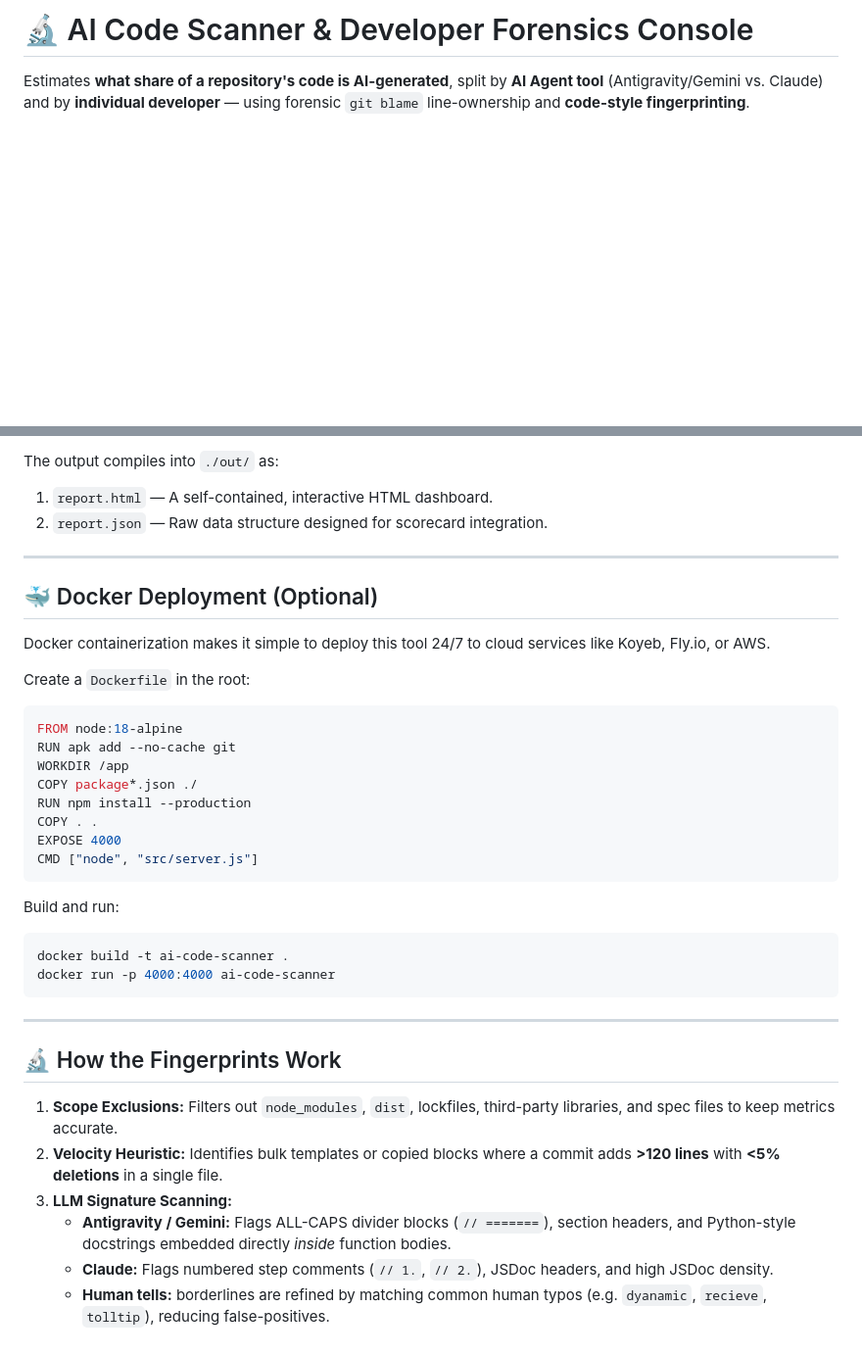
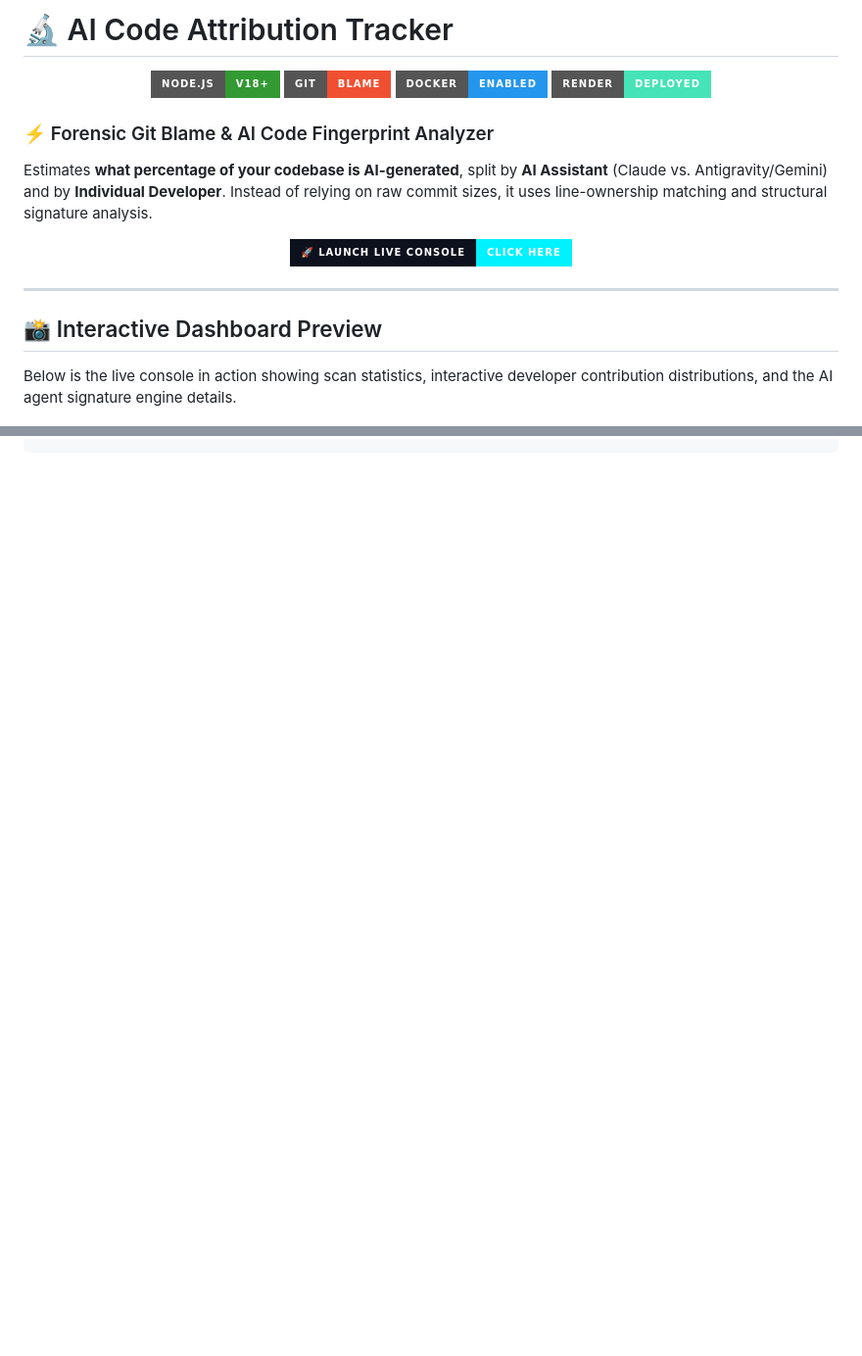
Before and after one commit to mehulk05/ai-code-attribution-tracker, a Markdown page: README.md, 2 parts joined by grey strips. Shown at 98% size. Rendered like a GitHub page; badges without logos; blank space fills up the shorter version.

````diff
--- a/README.md
+++ b/README.md
@@ -1,6 +1,27 @@
-# 🔬 AI Code Scanner & Developer Forensics Console
+# 🔬 AI Code Attribution Tracker
 
-Estimates **what share of a repository's code is AI-generated**, split by **AI Agent tool** (Antigravity/Gemini vs. Claude) and by **individual developer** — using forensic `git blame` line-ownership and **code-style fingerprinting**.
+<p align="center">
+  <img src="https://img.shields.io/badge/Node.js-v18+-339933?style=for-the-badge&logo=node.js&logoColor=white" alt="Node version" />
+  <img src="https://img.shields.io/badge/Git-Blame-F05032?style=for-the-badge&logo=git&logoColor=white" alt="Git support" />
+  <img src="https://img.shields.io/badge/Docker-Enabled-2496ED?style=for-the-badge&logo=docker&logoColor=white" alt="Docker support" />
+  <img src="https://img.shields.io/badge/Render-Deployed-46E3B7?style=for-the-badge&logo=render&logoColor=white" alt="Render deploy" />
+</p>
+
+### ⚡ Forensic Git Blame & AI Code Fingerprint Analyzer
+
+Estimates **what percentage of your codebase is AI-generated**, split by **AI Assistant** (Claude vs. Antigravity/Gemini) and by **Individual Developer**. Instead of relying on raw commit sizes, it uses line-ownership matching and structural signature analysis.
+
+<p align="center">
+  <a href="https://ai-code-attribution-tracker.onrender.com" target="_blank" style="text-decoration:none;">
+    <img src="https://img.shields.io/badge/%F0%9F%9A%80%20Launch%20Live%20Console-Click%20Here-00f2fe?style=for-the-badge&labelColor=0d111e" alt="Launch Live Console" />
+  </a>
+</p>
+
+---
+
+## 📸 Interactive Dashboard Preview
+
+Below is the live console in action showing scan statistics, interactive developer contribution distributions, and the AI agent signature engine details.
 
 ![Dashboard Preview](./public/dashboard_preview.png)
 
@@ -63,39 +96 @@ node src/cli.js --path "E:/work/ui/g99-ui-widget" --name g99-ui-widget
 ```
-
-The output compiles into `./out/` as:
-1. `report.html` — A self-contained, interactive HTML dashboard.
-2. `report.json` — Raw data structure designed for scorecard integration.
-
----
-
-## 🐳 Docker Deployment (Optional)
-
-Docker containerization makes it simple to deploy this tool 24/7 to cloud services like Koyeb, Fly.io, or AWS.
-
-Create a `Dockerfile` in the root:
-```dockerfile
-FROM node:18-alpine
-RUN apk add --no-cache git
-WORKDIR /app
-COPY package*.json ./
-RUN npm install --production
-COPY . .
-EXPOSE 4000
-CMD ["node", "src/server.js"]
-```
-
-Build and run:
-```bash
-docker build -t ai-code-scanner .
-docker run -p 4000:4000 ai-code-scanner
-```
-
----
-
-## 🔬 How the Fingerprints Work
-1. **Scope Exclusions:** Filters out `node_modules`, `dist`, lockfiles, third-party libraries, and spec files to keep metrics accurate.
-2. **Velocity Heuristic:** Identifies bulk templates or copied blocks where a commit adds **>120 lines** with **<5% deletions** in a single file.
-3. **LLM Signature Scanning:**
-   * **Antigravity / Gemini:** Flags ALL-CAPS divider blocks (`// =======`), section headers, and Python-style docstrings embedded directly *inside* function bodies.
-   * **Claude:** Flags numbered step comments (`// 1.`, `// 2.`), JSDoc headers, and high JSDoc density.
-   * **Human tells:** borderlines are refined by matching common human typos (e.g. `dyanamic`, `recieve`, `tolltip`), reducing false-positives.
````
Also changed, not shown: other parts of README.md (+46 -34 lines).
